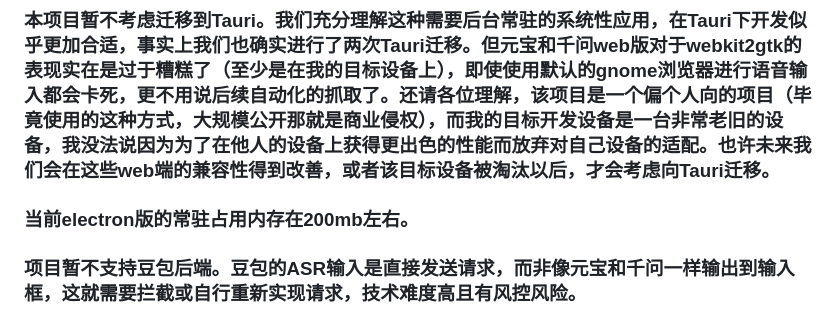
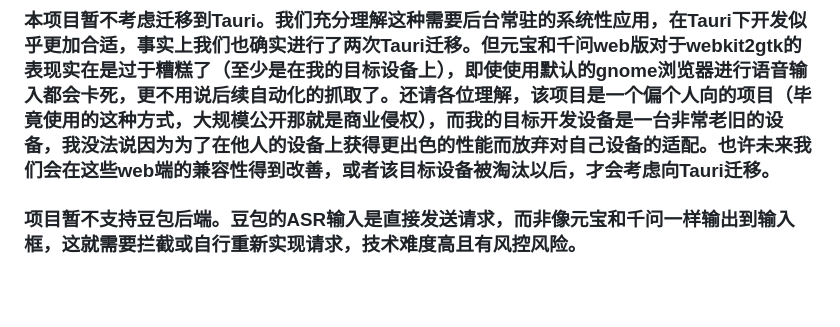
Before and after one commit to Melorise/MeloASR, a Markdown page: README.md, the part around the change. Drawn GitHub-style; blank space fills up the shorter version.

Commit message:
Remove memory usage details for Electron version
Removed information about current Electron version memory usage.

```diff
--- a/README.md
+++ b/README.md
@@ -19,8 +19,6 @@ api调用——调用各大ai厂商的语音转文字api。显然，该方案最
 - 元宝
 
 ### 本项目暂不考虑迁移到Tauri。我们充分理解这种需要后台常驻的系统性应用，在Tauri下开发似乎更加合适，事实上我们也确实进行了两次Tauri迁移。但元宝和千问web版对于webkit2gtk的表现实在是过于糟糕了（至少是在我的目标设备上），即使使用默认的gnome浏览器进行语音输入都会卡死，更不用说后续自动化的抓取了。还请各位理解，该项目是一个偏个人向的项目（毕竟使用的这种方式，大规模公开那就是商业侵权），而我的目标开发设备是一台非常老旧的设备，我没法说因为为了在他人的设备上获得更出色的性能而放弃对自己设备的适配。也许未来我们会在这些web端的兼容性得到改善，或者该目标设备被淘汰以后，才会考虑向Tauri迁移。
-
-### 当前electron版的常驻占用内存在200mb左右。
 
 ### 项目暂不支持豆包后端。豆包的ASR输入是直接发送请求，而非像元宝和千问一样输出到输入框，这就需要拦截或自行重新实现请求，技术难度高且有风控风险。
 
```
